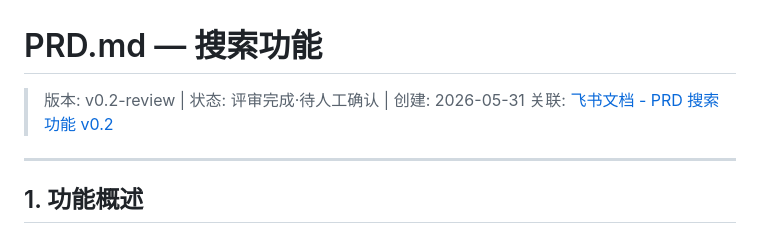
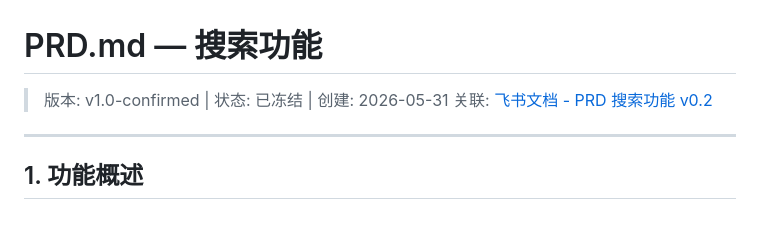
Before and after one commit to ywei2027/my-android-app, a Markdown page: docs/PRD.md, the part around the change. GitHub-like rendering.

Commit message:
feat: PRD v1.0-confirmed — 搜索功能需求冻结
经产品/技术/UX 三视角评审通过，7条讨论决议已确认。

Co-Authored-By: Claude Opus 4.7 <noreply@anthropic.com>

```diff
--- a/docs/PRD.md
+++ b/docs/PRD.md
@@ -1,6 +1,6 @@
 # PRD.md — 搜索功能
 
-> 版本: v0.2-review | 状态: 评审完成·待人工确认 | 创建: 2026-05-31
+> 版本: v1.0-confirmed | 状态: 已冻结 | 创建: 2026-05-31
 > 关联: [飞书文档 - PRD 搜索功能 v0.2](https://qcn6yjruroy2.feishu.cn/docx/V9LDd5jO9o5j0fxJ6MIc7VCtnGe)
 
 ---
```
